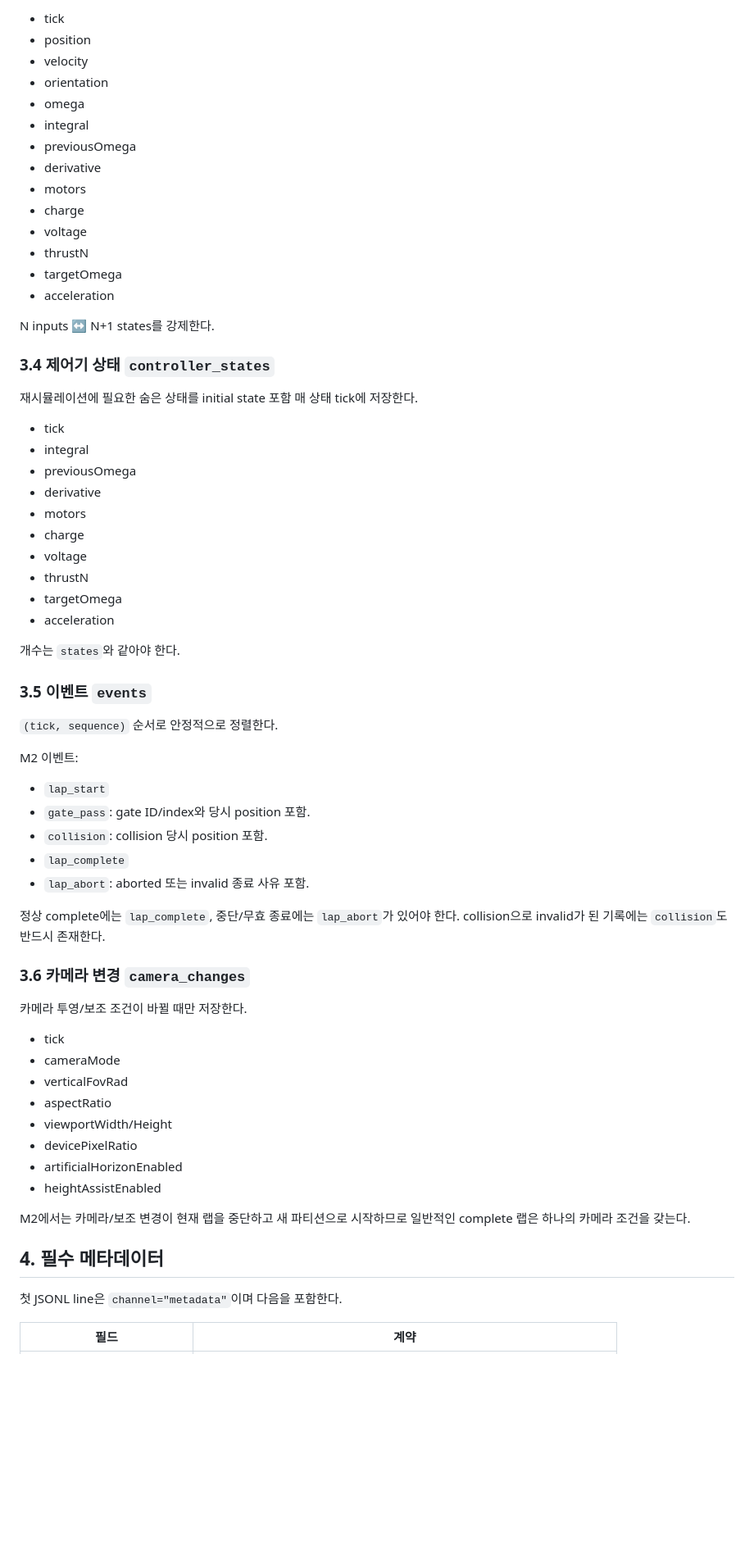
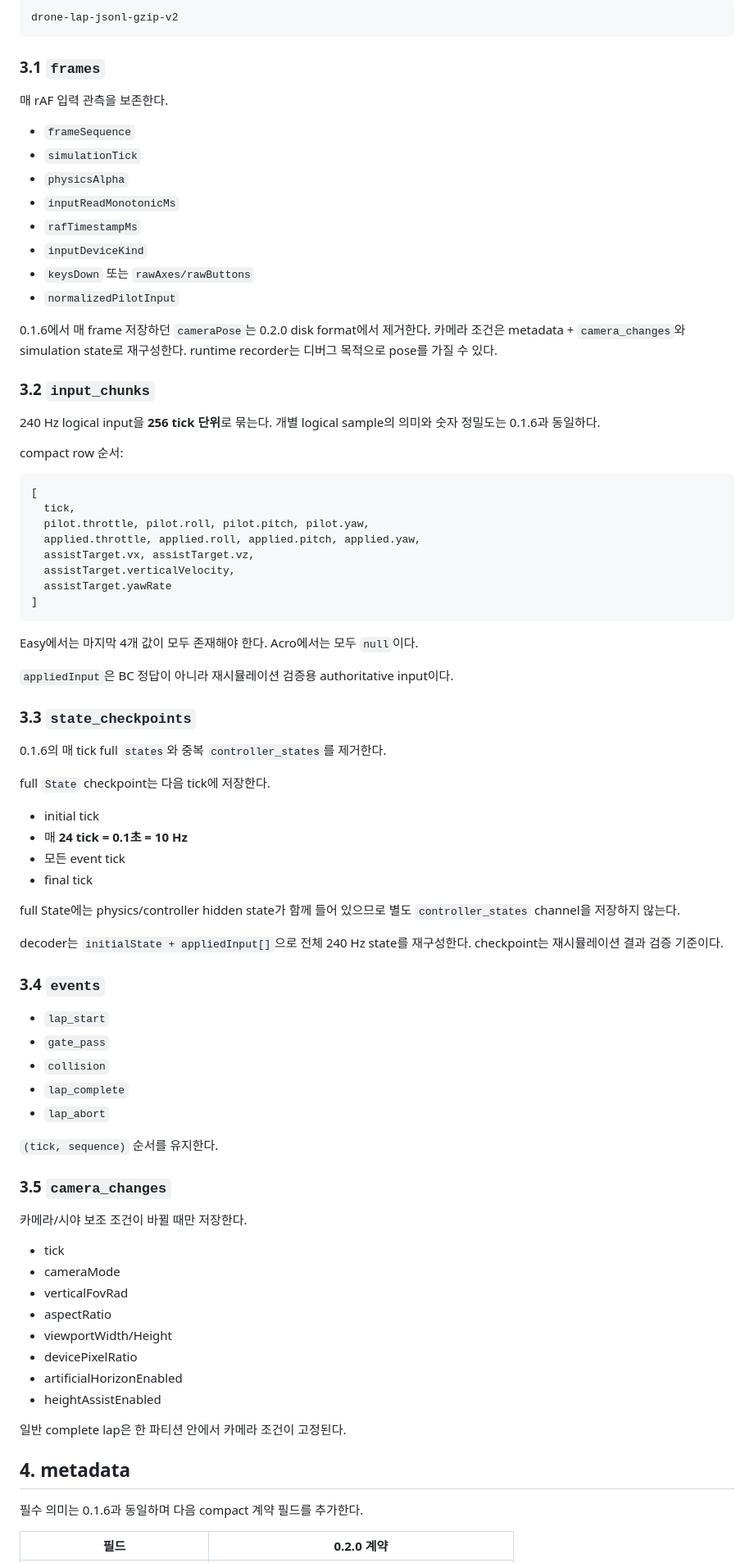
Before and after one commit to leefoxai/Drone_Game, a Markdown page: docs/data_spec.md, the part around one of its changes. Shown at 82% size. Rendered like a GitHub page; blank space fills up the shorter version.

Commit message:
docs: recording schema 0.2.0 compact contract

````diff
--- a/docs/data_spec.md
+++ b/docs/data_spec.md
@@ -69,55 +45,72 @@ Acro에서는 `assistTargets=null`이다. Easy 재시뮬레이션 시 `appliedIn
 
-- tick
-- position
-- velocity
-- orientation
-- omega
-- integral
-- previousOmega
-- derivative
-- motors
-- charge
-- voltage
-- thrustN
-- targetOmega
-- acceleration
+```text
+drone-lap-jsonl-gzip-v2
+```
 
-N inputs ↔ N+1 states를 강제한다.
+### 3.1 `frames`
 
-### 3.4 제어기 상태 `controller_states`
+매 rAF 입력 관측을 보존한다.
 
-재시뮬레이션에 필요한 숨은 상태를 initial state 포함 매 상태 tick에 저장한다.
+- `frameSequence`
+- `simulationTick`
+- `physicsAlpha`
+- `inputReadMonotonicMs`
+- `rafTimestampMs`
+- `inputDeviceKind`
+- `keysDown` 또는 `rawAxes/rawButtons`
+- `normalizedPilotInput`
 
-- tick
-- integral
-- previousOmega
-- derivative
-- motors
-- charge
-- voltage
-- thrustN
-- targetOmega
-- acceleration
+0.1.6에서 매 frame 저장하던 `cameraPose`는 0.2.0 disk format에서 제거한다. 카메라 조건은 metadata + `camera_changes`와 simulation state로 재구성한다. runtime recorder는 디버그 목적으로 pose를 가질 수 있다.
 
-개수는 `states`와 같아야 한다.
+### 3.2 `input_chunks`
 
-### 3.5 이벤트 `events`
+240 Hz logical input을 **256 tick 단위**로 묶는다. 개별 logical sample의 의미와 숫자 정밀도는 0.1.6과 동일하다.
 
-`(tick, sequence)` 순서로 안정적으로 정렬한다.
+compact row 순서:
 
-M2 이벤트:
+```text
+[
+  tick,
+  pilot.throttle, pilot.roll, pilot.pitch, pilot.yaw,
+  applied.throttle, applied.roll, applied.pitch, applied.yaw,
+  assistTarget.vx, assistTarget.vz,
+  assistTarget.verticalVelocity,
+  assistTarget.yawRate
+]
+```
+
+Easy에서는 마지막 4개 값이 모두 존재해야 한다. Acro에서는 모두 `null`이다.
+
+`appliedInput`은 BC 정답이 아니라 재시뮬레이션 검증용 authoritative input이다.
+
+### 3.3 `state_checkpoints`
+
+0.1.6의 매 tick full `states`와 중복 `controller_states`를 제거한다.
+
+full `State` checkpoint는 다음 tick에 저장한다.
+
+- initial tick
+- 매 **24 tick = 0.1초 = 10 Hz**
+- 모든 event tick
+- final tick
+
+full State에는 physics/controller hidden state가 함께 들어 있으므로 별도 `controller_states` channel을 저장하지 않는다.
+
+decoder는 `initialState + appliedInput[]`으로 전체 240 Hz state를 재구성한다. checkpoint는 재시뮬레이션 결과 검증 기준이다.
+
+### 3.4 `events`
 
 - `lap_start`
-- `gate_pass`: gate ID/index와 당시 position 포함.
-- `collision`: collision 당시 position 포함.
+- `gate_pass`
+- `collision`
 - `lap_complete`
-- `lap_abort`: aborted 또는 invalid 종료 사유 포함.
+- `lap_abort`
 
-정상 complete에는 `lap_complete`, 중단/무효 종료에는 `lap_abort`가 있어야 한다. collision으로 invalid가 된 기록에는 `collision`도 반드시 존재한다.
+`(tick, sequence)` 순서를 유지한다.
 
-### 3.6 카메라 변경 `camera_changes`
+### 3.5 `camera_changes`
 
-카메라 투영/보조 조건이 바뀔 때만 저장한다.
+카메라/시야 보조 조건이 바뀔 때만 저장한다.
 
 - tick
 - cameraMode
@@ -128,11 +121,11 @@ M2 이벤트:
 - artificialHorizonEnabled
 - heightAssistEnabled
 
-M2에서는 카메라/보조 변경이 현재 랩을 중단하고 새 파티션으로 시작하므로 일반적인 complete 랩은 하나의 카메라 조건을 갖는다.
+일반 complete lap은 한 파티션 안에서 카메라 조건이 고정된다.
 
-## 4. 필수 메타데이터
+## 4. metadata
 
-첫 JSONL line은 `channel="metadata"`이며 다음을 포함한다.
+필수 의미는 0.1.6과 동일하며 다음 compact 계약 필드를 추가한다.
 
-| 필드 | 계약 |
+| 필드 | 0.2.0 계약 |
 |---|---|
````
Also changed, not shown: other parts of docs/data_spec.md (+154 -195 lines).
